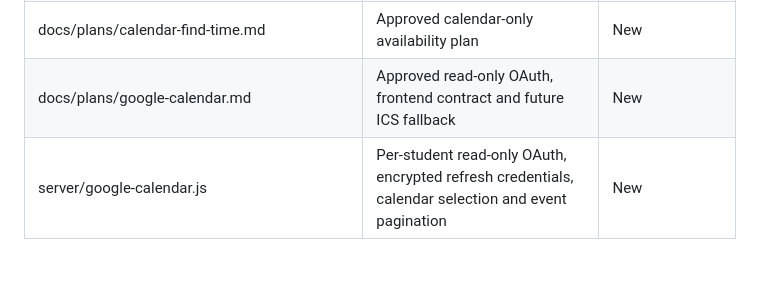
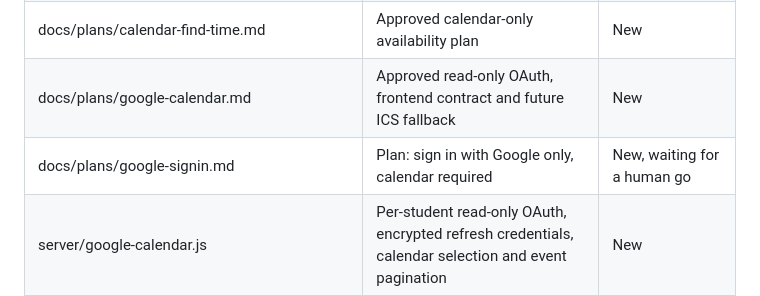
Before and after one commit to concentr8/alpha, a Markdown page: docs/architecture.md, the part around the change. Rendered like a GitHub page; blank space fills up the shorter version.

Commit message:
Plan: sign in with Google only, calendar required
Co-Authored-By: Claude Sonnet 5.5 <noreply@anthropic.com>
Claude-Session: https://claude.ai/code/session_017ThdMAxwGBFr4qYdQ3zsUJ

```diff
--- a/docs/architecture.md
+++ b/docs/architecture.md
@@ -79,6 +79,7 @@ existing inline blocks plus the pure helper documented in ADR 0028.
 | docs/plans/calendar-wireframes.md | Text wireframes for Jack before implementation | New |
 | docs/plans/calendar-find-time.md | Approved calendar-only availability plan | New |
 | docs/plans/google-calendar.md | Approved read-only OAuth, frontend contract and future ICS fallback | New |
+| docs/plans/google-signin.md | Plan: sign in with Google only, calendar required | New, waiting for a human go |
 | server/google-calendar.js | Per-student read-only OAuth, encrypted refresh credentials, calendar selection and event pagination | New |
 | server/test/google-calendar.test.js | Mocked OAuth, cookie/state/PKCE, isolation, selection, range, timezone and disconnect tests | New |
 | frontend/concentr8-google-calendar.js | Runtime Settings dialog and in-memory read-only calendar adapter; calls the same Concentr8 server | New |
```
Also changed, not shown: docs/plans/google-signin.md (added, +71 -0 lines).
